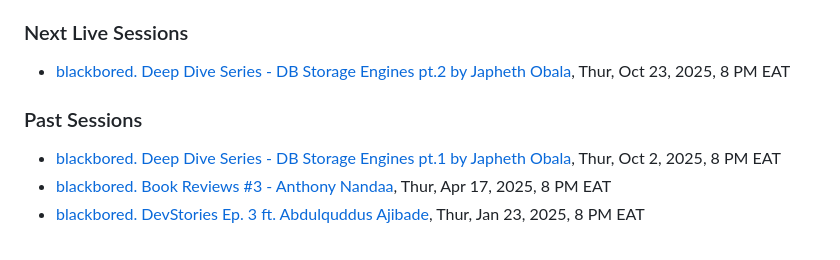
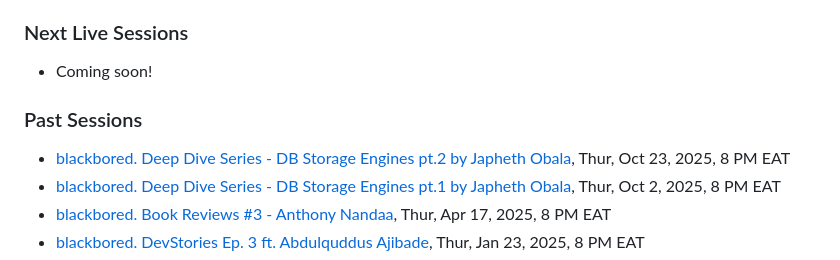
Before and after one commit to blackboreddev/blackboreddev.github.io, a Markdown page: README.md, the part around the change. Drawn GitHub-style.

```diff
--- a/README.md
+++ b/README.md
@@ -11,9 +11,10 @@ perfecting the software craft (PTC).
 
 ### Next Live Sessions
 
-* [blackbored. Deep Dive Series - DB Storage Engines pt.2 by Japheth Obala](https://www.youtube.com/watch?v=-ouiS_lOnn0), Thur, Oct 23, 2025, 8 PM EAT
+* Coming soon!
 
 ### Past Sessions
+* [blackbored. Deep Dive Series - DB Storage Engines pt.2 by Japheth Obala](https://www.youtube.com/watch?v=-ouiS_lOnn0), Thur, Oct 23, 2025, 8 PM EAT
 * [blackbored. Deep Dive Series - DB Storage Engines pt.1 by Japheth Obala](https://www.youtube.com/watch?v=oiurIDPl9AE), Thur, Oct 2, 2025, 8 PM EAT
 * [blackbored. Book Reviews #3 - Anthony Nandaa](https://www.youtube.com/watch?v=KJ7-5ATwb8c), Thur, Apr 17, 2025, 8 PM EAT
 * [blackbored. DevStories Ep. 3 ft. Abdulquddus Ajibade](https://www.youtube.com/watch?v=BEMw8l1mJMc), Thur, Jan 23, 2025, 8 PM EAT
```
